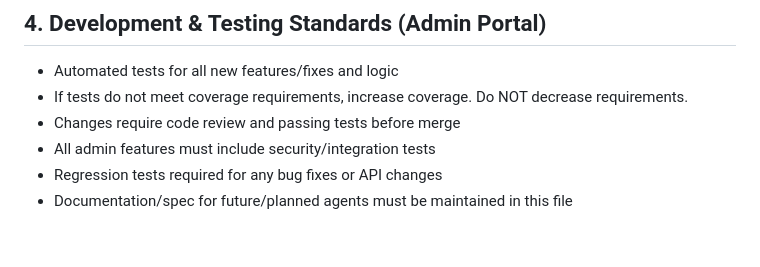
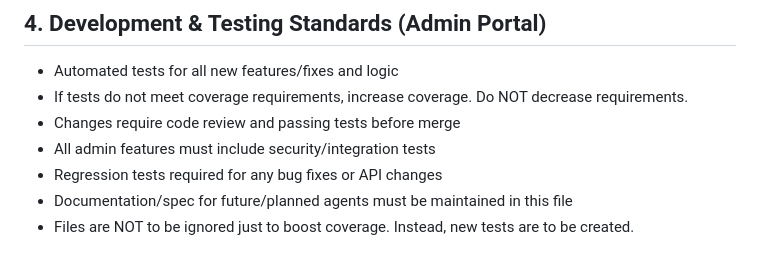
Before and after one commit to revathiest/BoysStateAppWeb, a Markdown page: AGENTS.md, the part around the change. Drawn GitHub-style.

Commit message:
Updated AGENTS.md to prevent ignoring files.

```diff
--- a/AGENTS.md
+++ b/AGENTS.md
@@ -165,3 +165,4 @@ Enables program admins to define, publish, and manage online application forms f
 * All admin features must include security/integration tests
 * Regression tests required for any bug fixes or API changes
 * Documentation/spec for future/planned agents must be maintained in this file
+* Files are NOT to be ignored just to boost coverage.  Instead, new tests are to be created.
```
